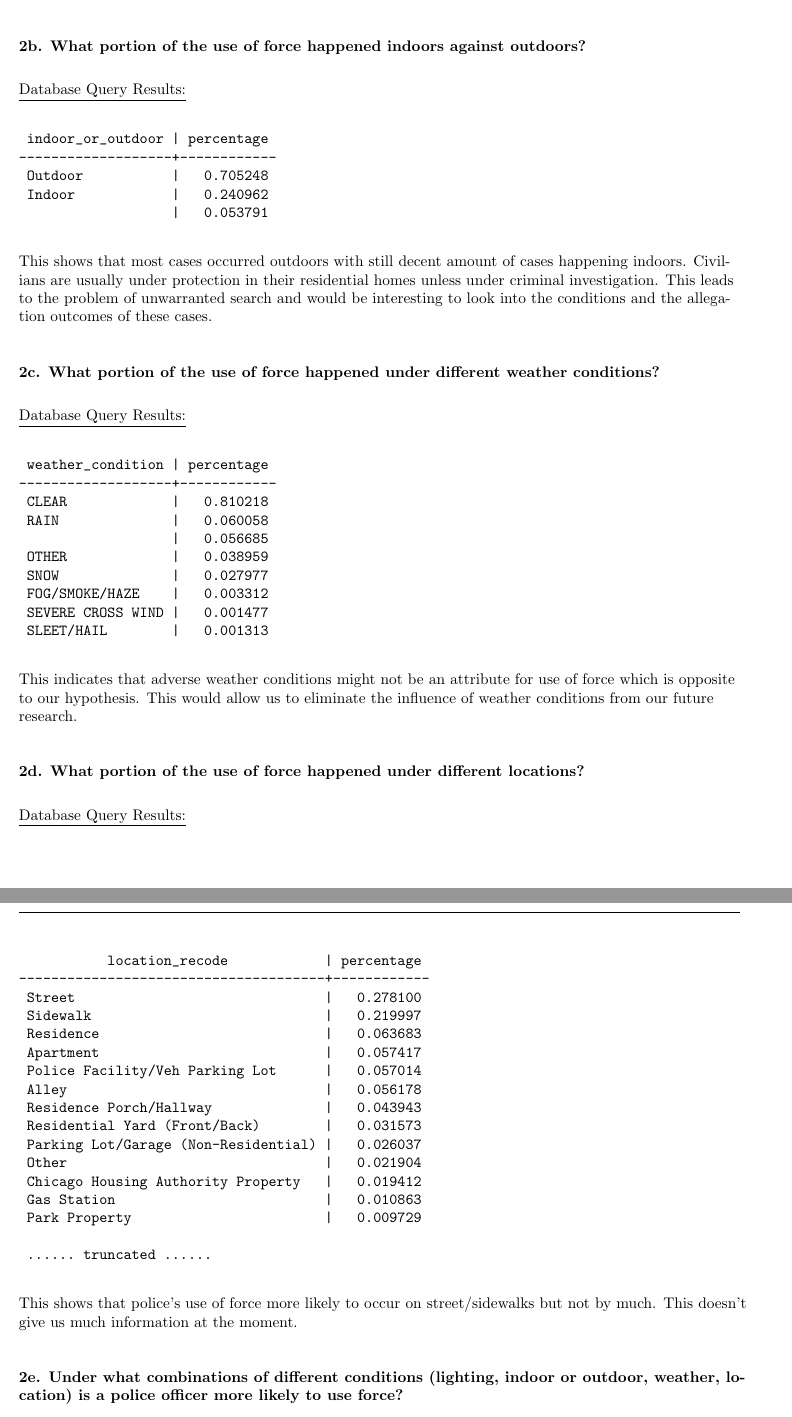
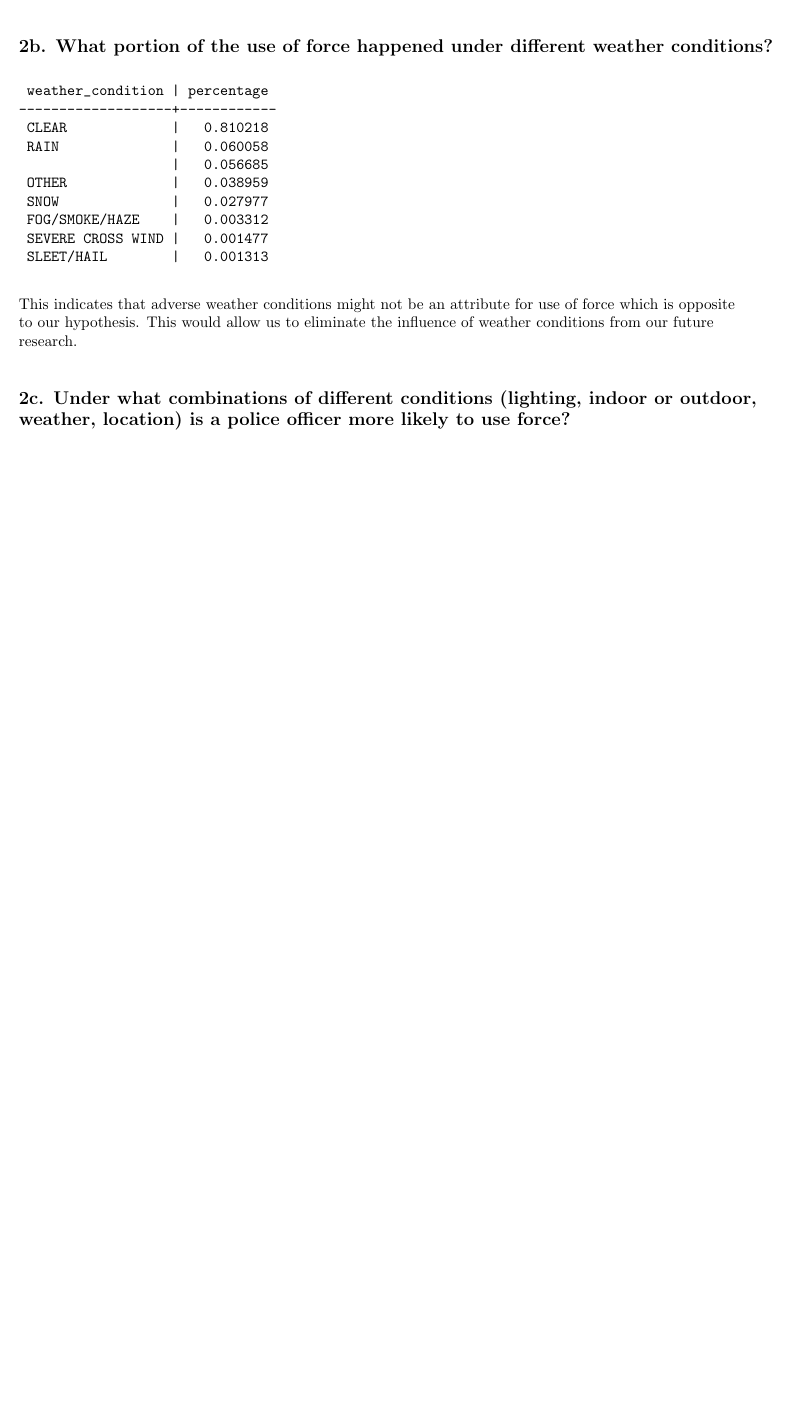
Before and after one commit to lqwdev/The-Freedom-Deer, a LaTeX document (cp1/findings.tex): two parts of pages 4 and 5 of 8 before the commit and part of page 4 of 6 after it, the two joined at a grey line, cut so that both start at the same text, the shorter picture padded with empty space. Compiled offline with pdfLaTeX.

Commit message:
[cp1] revise cp1

```diff
--- a/cp1/findings.tex
+++ b/cp1/findings.tex
@@ -156,23 +148,8 @@ Next we want to investigate the influence of environmental factors on a police o
 
 This table shows that the use of force cases are dominated by the scenarios with good lighting (either with daylight of good artificial light). This, to some extend, suggests that lack of visibility is not a risk for someone to experience use of force, which is opposite to our hypothesis.
 
-\subsubsection*{2b. What portion of the use of force happened indoors against outdoors?}
 
-\underline{Database Query Results:}
-
-\begin{verbatim}
- indoor_or_outdoor | percentage
--------------------+------------
- Outdoor           |   0.705248
- Indoor            |   0.240962
-                   |   0.053791
-\end{verbatim}
-
-This shows that most cases occurred outdoors with still decent amount of cases happening indoors. Civilians are usually under protection in their residential homes unless under criminal investigation. This leads to the problem of unwarranted search and would be interesting to look into the conditions and the allegation outcomes of these cases.
-
-\subsubsection*{2c. What portion of the use of force happened under different weather conditions?}
-
-\underline{Database Query Results:}
+\subsection*{2b. What portion of the use of force happened under different weather conditions?}
 
 \begin{verbatim}
  weather_condition | percentage
@@ -189,35 +166,8 @@ This shows that most cases occurred outdoors with still decent amount of cases h
 
 This indicates that adverse weather conditions might not be an attribute for use of force which is opposite to our hypothesis. This would allow us to eliminate the influence of weather conditions from our future research.
 
-\subsubsection*{2d. What portion of the use of force happened under different locations?}
 
-\underline{Database Query Results:}
-
-\begin{verbatim}
-           location_recode            | percentage
---------------------------------------+------------
- Street                               |   0.278100
- Sidewalk                             |   0.219997
- Residence                            |   0.063683
- Apartment                            |   0.057417
- Police Facility/Veh Parking Lot      |   0.057014
- Alley                                |   0.056178
- Residence Porch/Hallway              |   0.043943
- Residential Yard (Front/Back)        |   0.031573
- Parking Lot/Garage (Non-Residential) |   0.026037
- Other                                |   0.021904
- Chicago Housing Authority Property   |   0.019412
- Gas Station                          |   0.010863
- Park Property                        |   0.009729
-
- ...... truncated ......
-\end{verbatim}
-
-This shows that police's use of force more likely to occur on street/sidewalks but not by much. This doesn't give us much information at the moment.
-
-\subsubsection*{2e. Under what combinations of different conditions (lighting, indoor or outdoor, weather, location) is a police officer more likely to use force?}
-
-\underline{Database Query Results:}
+\subsection*{2c. Under what combinations of different conditions (lighting, indoor or outdoor, weather, location) is a police officer more likely to use force?}
 
 \begin{verbatim}
  weather | indoor_or_outdoor | lighting_condition |         location_recode         | count
```
Also changed, not shown: cp1/findings.pdf, cp1/findings.tex (97 more changed lines).
